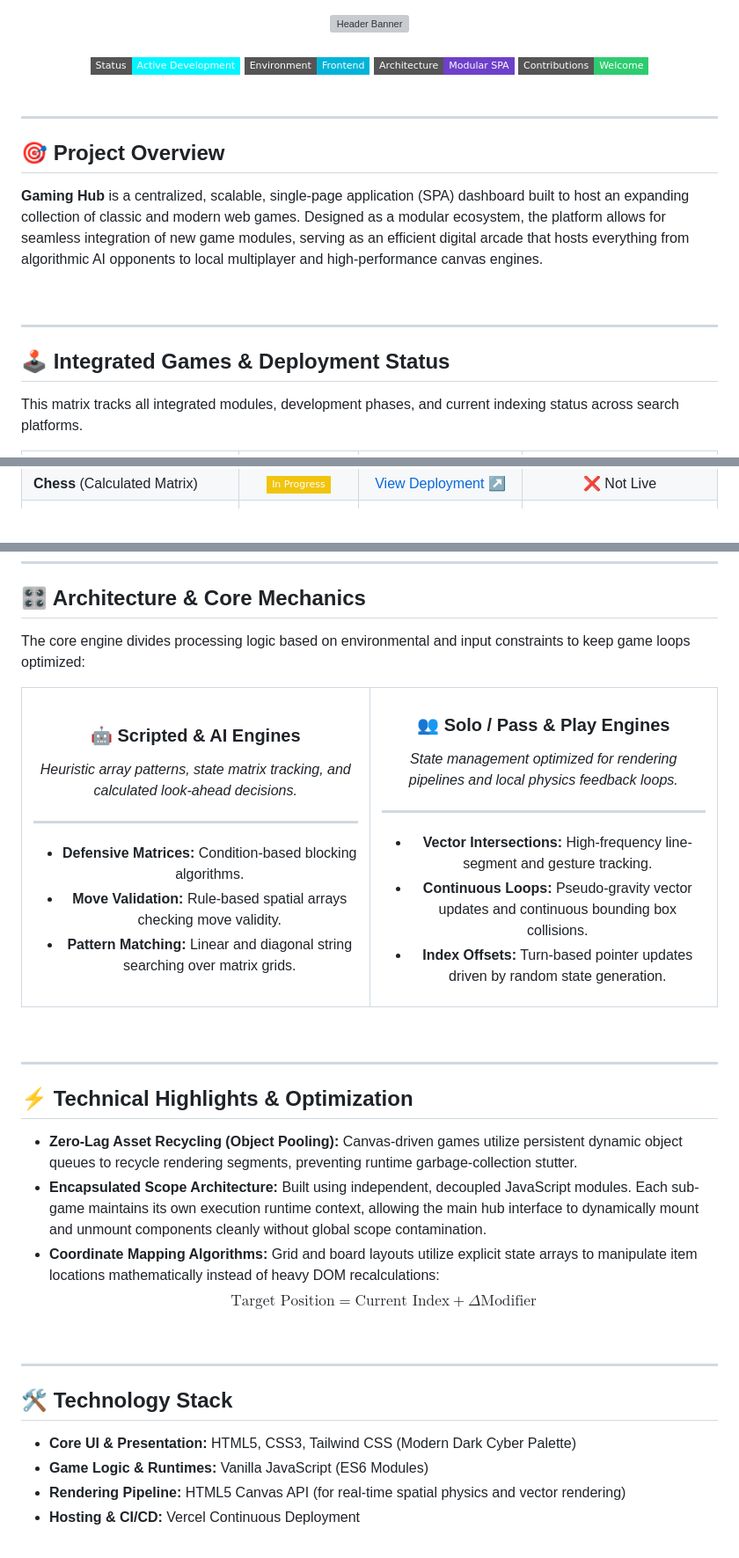
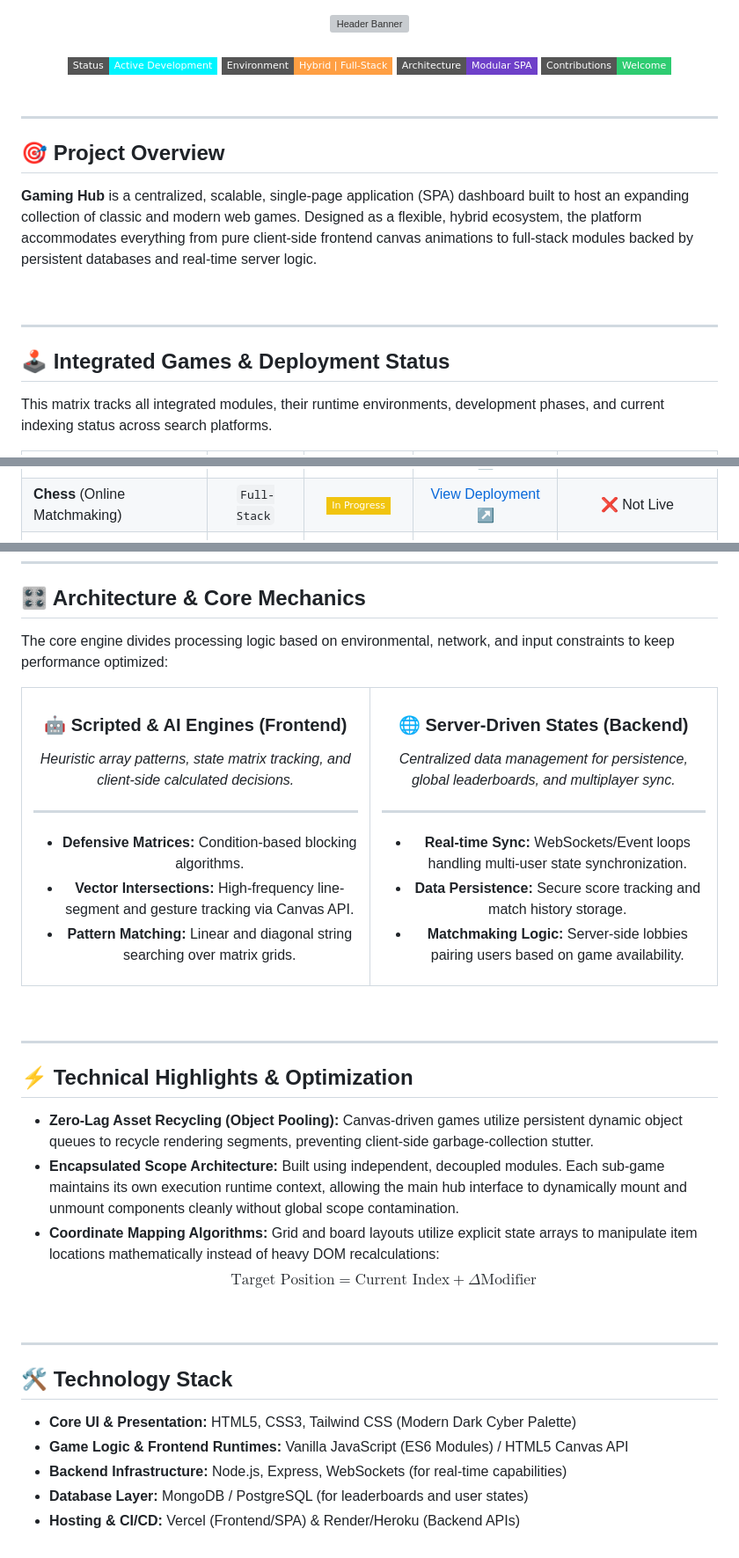
Before and after one commit to SPRandhawa/gaming-hub, a Markdown page: README.md, 3 parts joined by grey strips. Shown at 88% size. Rendered like a GitHub page; badges without logos; grey boxes are pictures that could not be loaded.

```diff
--- a/README.md
+++ b/README.md
@@ -6,7 +6,7 @@
 
 <div align="center">
   <img src="https://img.shields.io/badge/Status-Active%20Development-00f5ff?style=flat-square" alt="Status" />
-  <img src="https://img.shields.io/badge/Environment-Frontend-00b4d8?style=flat-square" alt="Environment" />
+  <img src="https://img.shields.io/badge/Environment-Hybrid%20%7C%20Full--Stack-ff9f43?style=flat-square" alt="Environment" />
   <img src="https://img.shields.io/badge/Architecture-Modular%20SPA-6e40c9?style=flat-square" alt="Architecture" />
   <img src="https://img.shields.io/badge/Contributions-Welcome-2ecc71?style=flat-square" alt="Contributions" />
 </div>
@@ -17,7 +17,7 @@
 
 <h2>🎯 Project Overview</h2>
 <p>
-<b>Gaming Hub</b> is a centralized, scalable, single-page application (SPA) dashboard built to host an expanding collection of classic and modern web games. Designed as a modular ecosystem, the platform allows for seamless integration of new game modules, serving as an efficient digital arcade that hosts everything from algorithmic AI opponents to local multiplayer and high-performance canvas engines.
+<b>Gaming Hub</b> is a centralized, scalable, single-page application (SPA) dashboard built to host an expanding collection of classic and modern web games. Designed as a flexible, hybrid ecosystem, the platform accommodates everything from pure client-side frontend canvas animations to full-stack modules backed by persistent databases and real-time server logic.
 </p>
 
 <br/>
@@ -26,7 +26,7 @@
 
 <h2>🕹️ Integrated Games & Deployment Status</h2>
 <p>
-This matrix tracks all integrated modules, development phases, and current indexing status across search platforms.
+This matrix tracks all integrated modules, their runtime environments, development phases, and current indexing status across search platforms.
 </p>
 
 <div align="center">
@@ -59,7 +63,8 @@ This matrix tracks all integrated modules, development phases, and current index
         <td align="center">🟡 Pending Index</td>
       </tr>
       <tr>
-        <td><b>Chess</b> (Calculated Matrix)</td>
+        <td><b>Chess</b> (Online Matchmaking)</td>
+        <td align="center"><code>Full-Stack</code></td>
         <td align="center"><img src="https://img.shields.io/badge/-In%20Progress-f1c40f?style=flat-square" /></td>
         <td align="center"><a href="#">View Deployment ↗</a></td>
         <td align="center">❌ Not Live</td>
@@ -86,30 +93,30 @@ This matrix tracks all integrated modules, development phases, and current index
 
 <h2>🎛️ Architecture & Core Mechanics</h2>
 <p>
-The core engine divides processing logic based on environmental and input constraints to keep game loops optimized:
+The core engine divides processing logic based on environmental, network, and input constraints to keep performance optimized:
 </p>
 
 <div align="center">
   <table>
     <tr>
       <td align="center" width="50%">
-        <h3>🤖 Scripted & AI Engines</h3>
-        <p><i>Heuristic array patterns, state matrix tracking, and calculated look-ahead decisions.</i></p>
+        <h3>🤖 Scripted & AI Engines (Frontend)</h3>
+        <p><i>Heuristic array patterns, state matrix tracking, and client-side calculated decisions.</i></p>
         <hr/>
         <ul style="text-align: left;">
           <li><b>Defensive Matrices:</b> Condition-based blocking algorithms.</li>
-          <li><b>Move Validation:</b> Rule-based spatial arrays checking move validity.</li>
+          <li><b>Vector Intersections:</b> High-frequency line-segment and gesture tracking via Canvas API.</li>
           <li><b>Pattern Matching:</b> Linear and diagonal string searching over matrix grids.</li>
         </ul>
       </td>
       <td align="center" width="50%">
-        <h3>👥 Solo / Pass & Play Engines</h3>
-        <p><i>State management optimized for rendering pipelines and local physics feedback loops.</i></p>
+        <h3>🌐 Server-Driven States (Backend)</h3>
+        <p><i>Centralized data management for persistence, global leaderboards, and multiplayer sync.</i></p>
         <hr/>
         <ul style="text-align: left;">
-          <li><b>Vector Intersections:</b> High-frequency line-segment and gesture tracking.</li>
-          <li><b>Continuous Loops:</b> Pseudo-gravity vector updates and continuous bounding box collisions.</li>
-          <li><b>Index Offsets:</b> Turn-based pointer updates driven by random state generation.</li>
+          <li><b>Real-time Sync:</b> WebSockets/Event loops handling multi-user state synchronization.</li>
+          <li><b>Data Persistence:</b> Secure score tracking and match history storage.</li>
+          <li><b>Matchmaking Logic:</b> Server-side lobbies pairing users based on game availability.</li>
         </ul>
       </td>
     </tr>
@@ -122,8 +129,8 @@ The core engine divides processing logic based on environmental and input constr
 
 <h2>⚡ Technical Highlights & Optimization</h2>
 
-* **Zero-Lag Asset Recycling (Object Pooling):** Canvas-driven games utilize persistent dynamic object queues to recycle rendering segments, preventing runtime garbage-collection stutter.
-* **Encapsulated Scope Architecture:** Built using independent, decoupled JavaScript modules. Each sub-game maintains its own execution runtime context, allowing the main hub interface to dynamically mount and unmount components cleanly without global scope contamination.
+* **Zero-Lag Asset Recycling (Object Pooling):** Canvas-driven games utilize persistent dynamic object queues to recycle rendering segments, preventing client-side garbage-collection stutter.
+* **Encapsulated Scope Architecture:** Built using independent, decoupled modules. Each sub-game maintains its own execution runtime context, allowing the main hub interface to dynamically mount and unmount components cleanly without global scope contamination.
 * **Coordinate Mapping Algorithms:** Grid and board layouts utilize explicit state arrays to manipulate item locations mathematically instead of heavy DOM recalculations:
     $$\text{Target Position} = \text{Current Index} + \Delta\text{Modifier}$$
 
@@ -134,6 +141,7 @@ The core engine divides processing logic based on environmental and input constr
 <h2>🛠️ Technology Stack</h2>
 
 * **Core UI & Presentation:** HTML5, CSS3, Tailwind CSS (Modern Dark Cyber Palette)
-* **Game Logic & Runtimes:** Vanilla JavaScript (ES6 Modules)
-* **Rendering Pipeline:** HTML5 Canvas API (for real-time spatial physics and vector rendering)
-* **Hosting & CI/CD:** Vercel Continuous Deployment
+* **Game Logic & Frontend Runtimes:** Vanilla JavaScript (ES6 Modules) / HTML5 Canvas API
+* **Backend Infrastructure:** Node.js, Express, WebSockets (for real-time capabilities)
+* **Database Layer:** MongoDB / PostgreSQL (for leaderboards and user states)
+* **Hosting & CI/CD:** Vercel (Frontend/SPA) & Render/Heroku (Backend APIs)
```
Also changed, not shown: other parts of README.md (+7 -1 lines).
